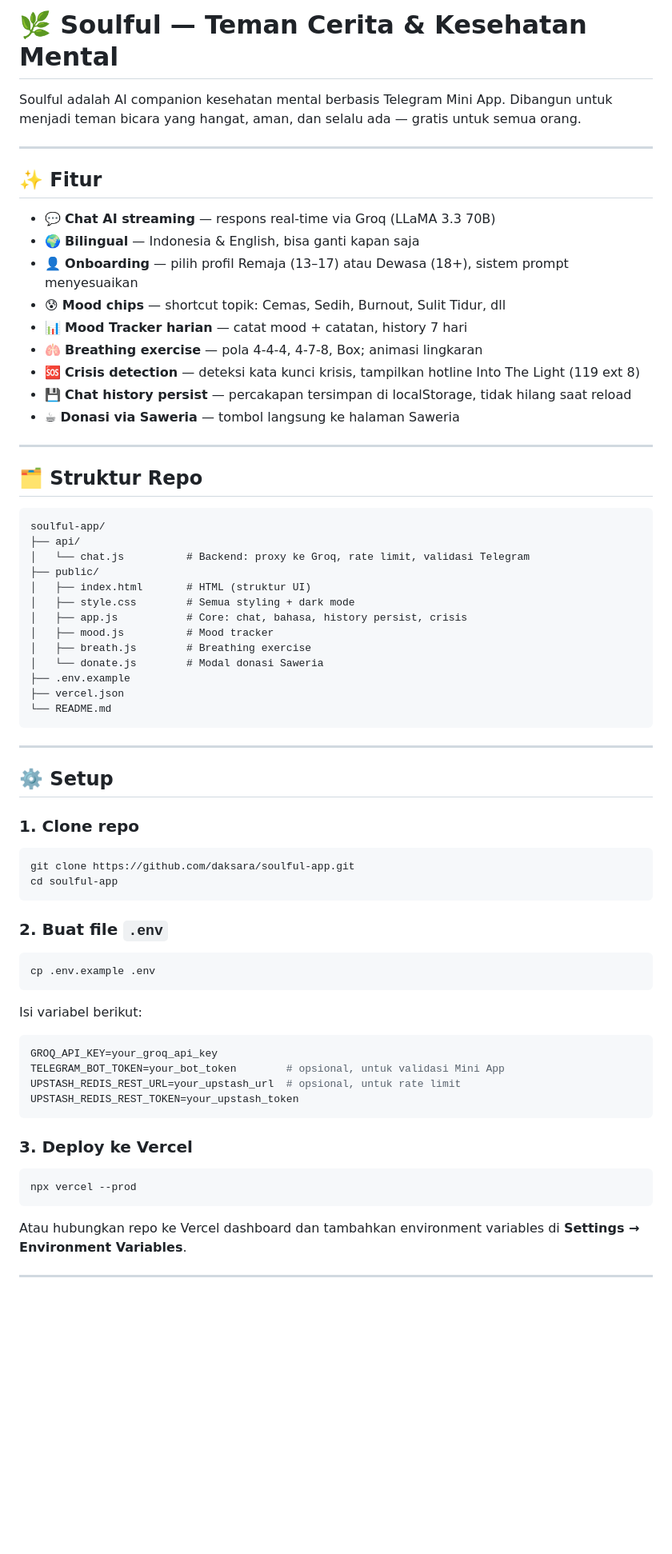
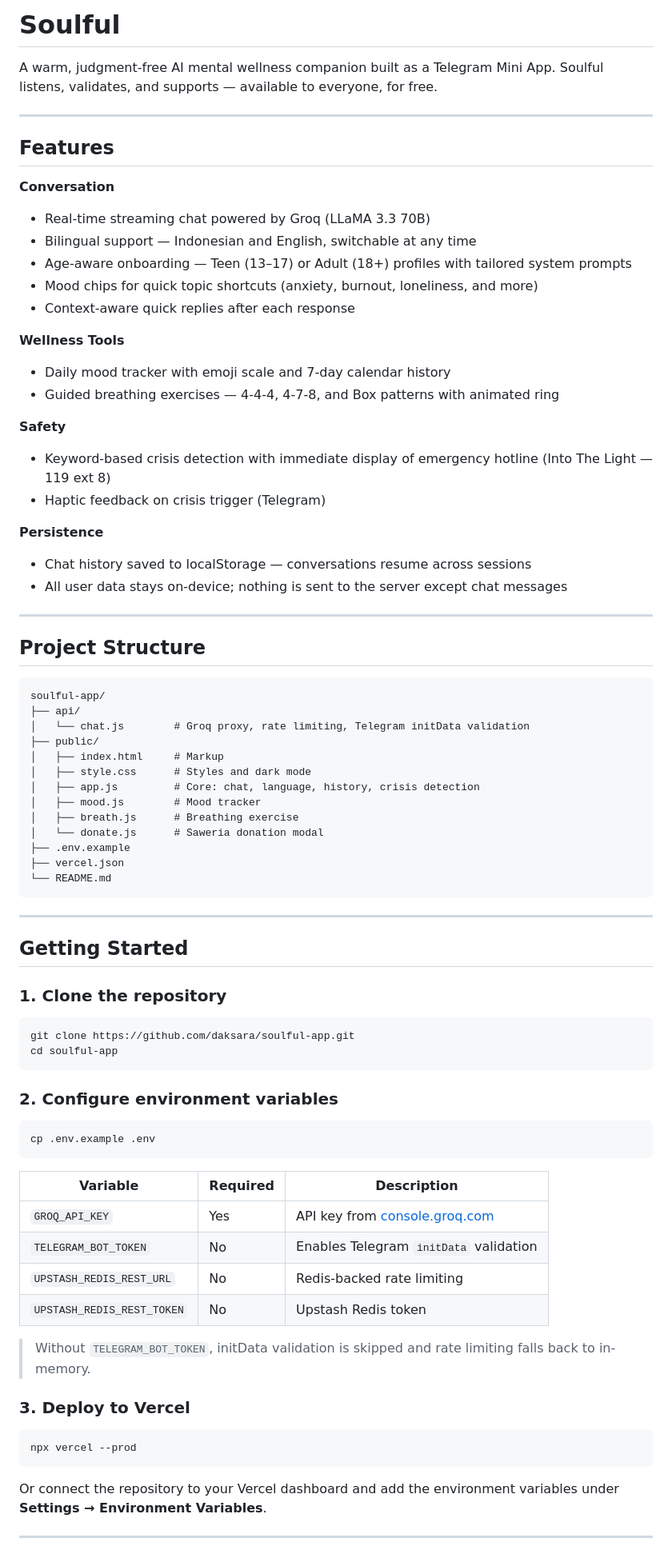
Before and after one commit to daksara/soulful-app, a Markdown page: README.md, the part around one of its changes. Shown at 80% size. Rendered like a GitHub page; blank space fills up the shorter version.

````diff
--- a/README.md
+++ b/README.md
@@ -1,36 +1,45 @@
-# 🌿 Soulful — Teman Cerita & Kesehatan Mental
+# Soulful
 
-Soulful adalah AI companion kesehatan mental berbasis Telegram Mini App. Dibangun untuk menjadi teman bicara yang hangat, aman, dan selalu ada — gratis untuk semua orang.
+A warm, judgment-free AI mental wellness companion built as a Telegram Mini App. Soulful listens, validates, and supports — available to everyone, for free.
 
 ---
 
-## ✨ Fitur
+## Features
 
-- 💬 **Chat AI streaming** — respons real-time via Groq (LLaMA 3.3 70B)
-- 🌍 **Bilingual** — Indonesia & English, bisa ganti kapan saja
-- 👤 **Onboarding** — pilih profil Remaja (13–17) atau Dewasa (18+), sistem prompt menyesuaikan
-- 😰 **Mood chips** — shortcut topik: Cemas, Sedih, Burnout, Sulit Tidur, dll
-- 📊 **Mood Tracker harian** — catat mood + catatan, history 7 hari
-- 🫁 **Breathing exercise** — pola 4-4-4, 4-7-8, Box; animasi lingkaran
-- 🆘 **Crisis detection** — deteksi kata kunci krisis, tampilkan hotline Into The Light (119 ext 8)
-- 💾 **Chat history persist** — percakapan tersimpan di localStorage, tidak hilang saat reload
-- ☕ **Donasi via Saweria** — tombol langsung ke halaman Saweria
+**Conversation**
+- Real-time streaming chat powered by Groq (LLaMA 3.3 70B)
+- Bilingual support — Indonesian and English, switchable at any time
+- Age-aware onboarding — Teen (13–17) or Adult (18+) profiles with tailored system prompts
+- Mood chips for quick topic shortcuts (anxiety, burnout, loneliness, and more)
+- Context-aware quick replies after each response
+
+**Wellness Tools**
+- Daily mood tracker with emoji scale and 7-day calendar history
+- Guided breathing exercises — 4-4-4, 4-7-8, and Box patterns with animated ring
+
+**Safety**
+- Keyword-based crisis detection with immediate display of emergency hotline (Into The Light — 119 ext 8)
+- Haptic feedback on crisis trigger (Telegram)
+
+**Persistence**
+- Chat history saved to localStorage — conversations resume across sessions
+- All user data stays on-device; nothing is sent to the server except chat messages
 
 ---
 
-## 🗂️ Struktur Repo
+## Project Structure
 
 ```
 soulful-app/
 ├── api/
-│   └── chat.js          # Backend: proxy ke Groq, rate limit, validasi Telegram
+│   └── chat.js        # Groq proxy, rate limiting, Telegram initData validation
 ├── public/
-│   ├── index.html       # HTML (struktur UI)
-│   ├── style.css        # Semua styling + dark mode
-│   ├── app.js           # Core: chat, bahasa, history persist, crisis
-│   ├── mood.js          # Mood tracker
-│   ├── breath.js        # Breathing exercise
-│   └── donate.js        # Modal donasi Saweria
+│   ├── index.html     # Markup
+│   ├── style.css      # Styles and dark mode
+│   ├── app.js         # Core: chat, language, history, crisis detection
+│   ├── mood.js        # Mood tracker
+│   ├── breath.js      # Breathing exercise
+│   └── donate.js      # Saweria donation modal
 ├── .env.example
 ├── vercel.json
 └── README.md
@@ -38,37 +47,37 @@ soulful-app/
 
 ---
 
-## ⚙️ Setup
+## Getting Started
 
-### 1. Clone repo
+### 1. Clone the repository
 
 ```bash
 git clone https://github.com/daksara/soulful-app.git
 cd soulful-app
 ```
 
-### 2. Buat file `.env`
+### 2. Configure environment variables
 
 ```bash
 cp .env.example .env
 ```
 
-Isi variabel berikut:
+| Variable | Required | Description |
+|---|---|---|
+| `GROQ_API_KEY` | Yes | API key from [console.groq.com](https://console.groq.com) |
+| `TELEGRAM_BOT_TOKEN` | No | Enables Telegram `initData` validation |
+| `UPSTASH_REDIS_REST_URL` | No | Redis-backed rate limiting |
+| `UPSTASH_REDIS_REST_TOKEN` | No | Upstash Redis token |
 
-```env
-GROQ_API_KEY=your_groq_api_key
-TELEGRAM_BOT_TOKEN=your_bot_token        # opsional, untuk validasi Mini App
-UPSTASH_REDIS_REST_URL=your_upstash_url  # opsional, untuk rate limit
-UPSTASH_REDIS_REST_TOKEN=your_upstash_token
-```
+> Without `TELEGRAM_BOT_TOKEN`, initData validation is skipped and rate limiting falls back to in-memory.
 
-### 3. Deploy ke Vercel
+### 3. Deploy to Vercel
 
 ```bash
 npx vercel --prod
 ```
 
-Atau hubungkan repo ke Vercel dashboard dan tambahkan environment variables di **Settings → Environment Variables**.
+Or connect the repository to your Vercel dashboard and add the environment variables under **Settings → Environment Variables**.
 
 ---
 
````
Also changed, not shown: other parts of README.md (+28 -41 lines).
